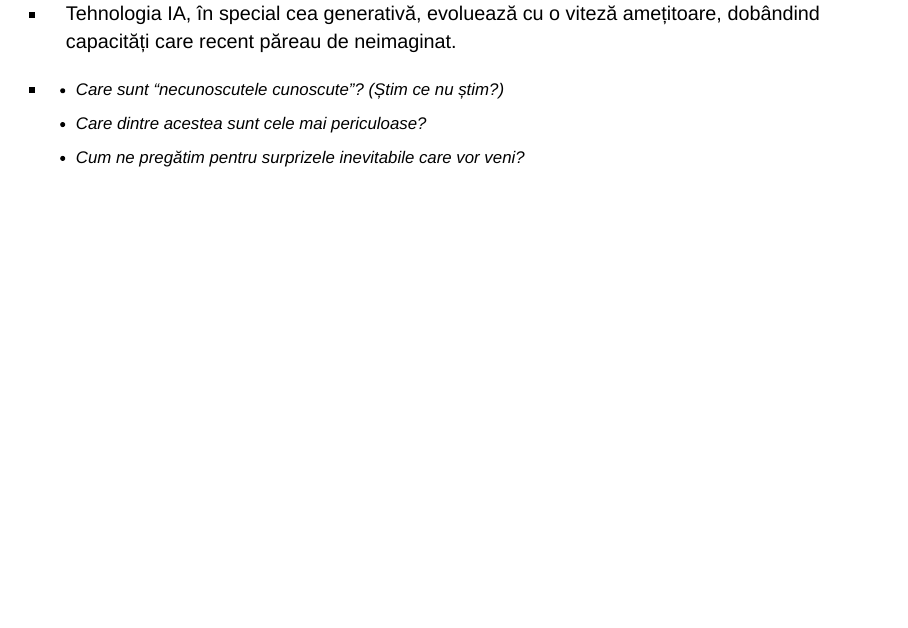
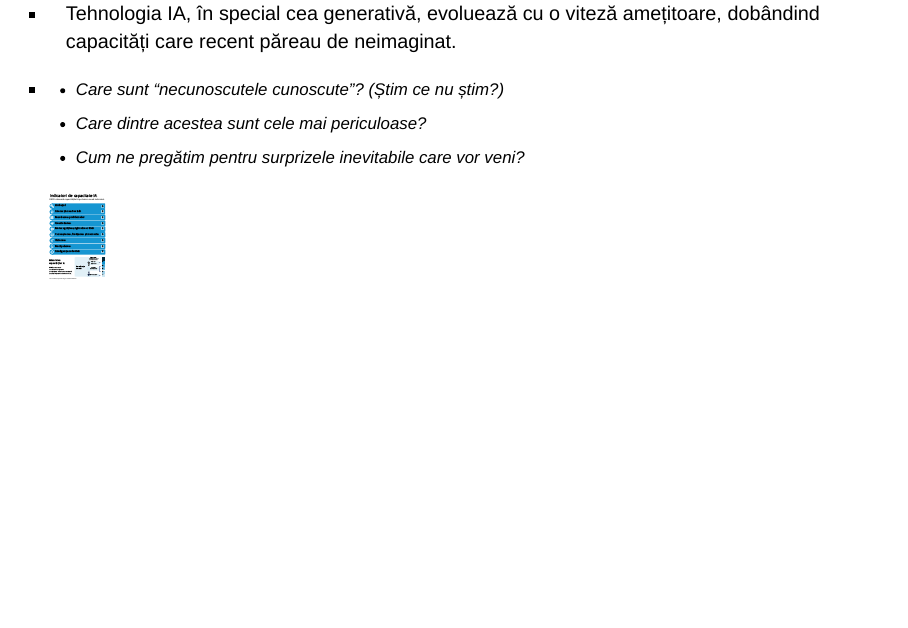
Before and after one commit to CozminaSecula/IA-Etica, a Quarto document (slide_v0.qmd): page 26 of 29 before the commit and page 26 of 27 after it. Rendered offline with R 4.5, knitr and Pandoc in place of Quarto, with nearby package versions; drawn as Slidy slides in place of the format the file asks for.

Commit message:
Fix image width attribute in slide_v0.qmd for better display

```diff
--- a/slide_v0.qmd
+++ b/slide_v0.qmd
@@ -587,7 +587,7 @@
 
 ::: {.card .fragment}
 
-![](/images/OECD-indicatori.svg){.lightbox fig-align="center"}
+![](/images/OECD-indicatori.svg){.lightbox fig-align="center" width="100"}
 
 
 :::
```
